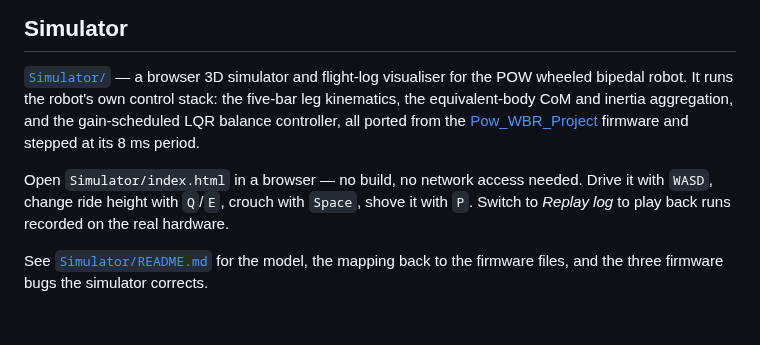
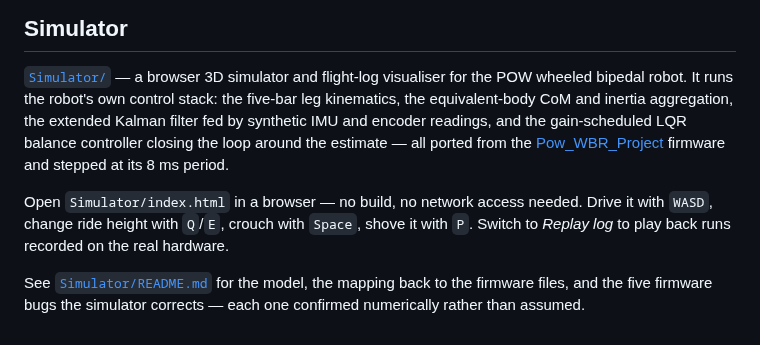
Before and after one commit to equationstratos/BLIKE, a Markdown page: README.md, the part around the change. GitHub-like rendering.

```diff
--- a/README.md
+++ b/README.md
@@ -4,8 +4,10 @@
 
 [`Simulator/`](Simulator/) — a browser 3D simulator and flight-log visualiser
 for the POW wheeled bipedal robot. It runs the robot's own control stack: the
-five-bar leg kinematics, the equivalent-body CoM and inertia aggregation, and
-the gain-scheduled LQR balance controller, all ported from the
+five-bar leg kinematics, the equivalent-body CoM and inertia aggregation, the
+extended Kalman filter fed by synthetic IMU and encoder readings, and the
+gain-scheduled LQR balance controller closing the loop around the estimate —
+all ported from the
 [Pow_WBR_Project](https://github.com/SeungbinOh/Pow_WBR_Project) firmware and
 stepped at its 8 ms period.
 
@@ -15,4 +17,5 @@ shove it with `P`. Switch to *Replay log* to play back runs recorded on the
 real hardware.
 
 See [`Simulator/README.md`](Simulator/README.md) for the model, the mapping
-back to the firmware files, and the three firmware bugs the simulator corrects.
+back to the firmware files, and the five firmware bugs the simulator corrects —
+each one confirmed numerically rather than assumed.
```
Also changed, not shown: Simulator/README.md (+85 -13 lines), docs/simulator.png, 8 other files.
